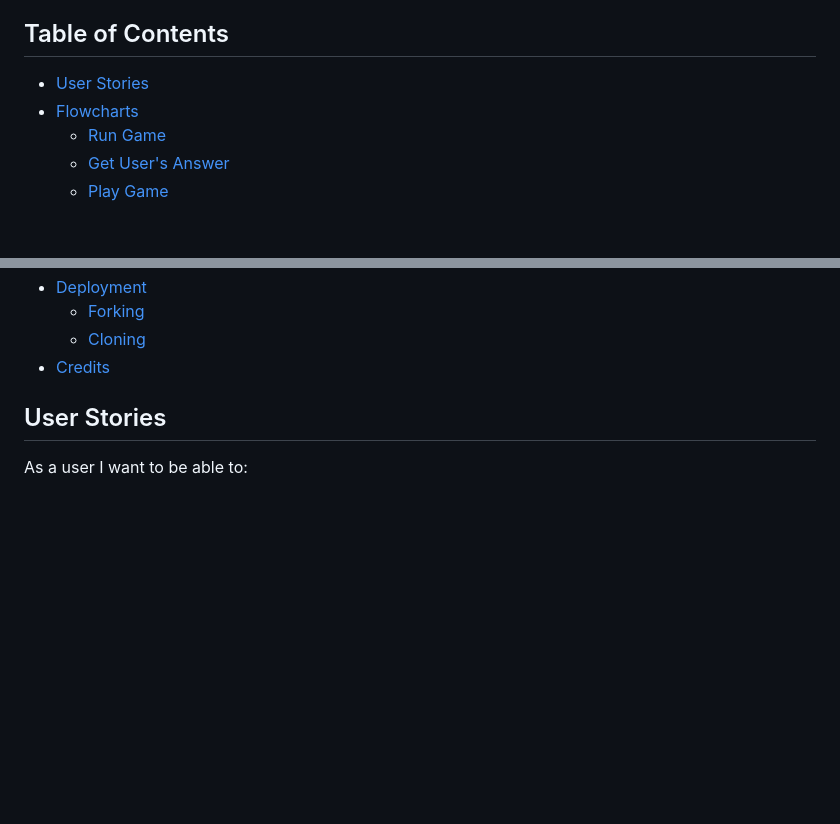
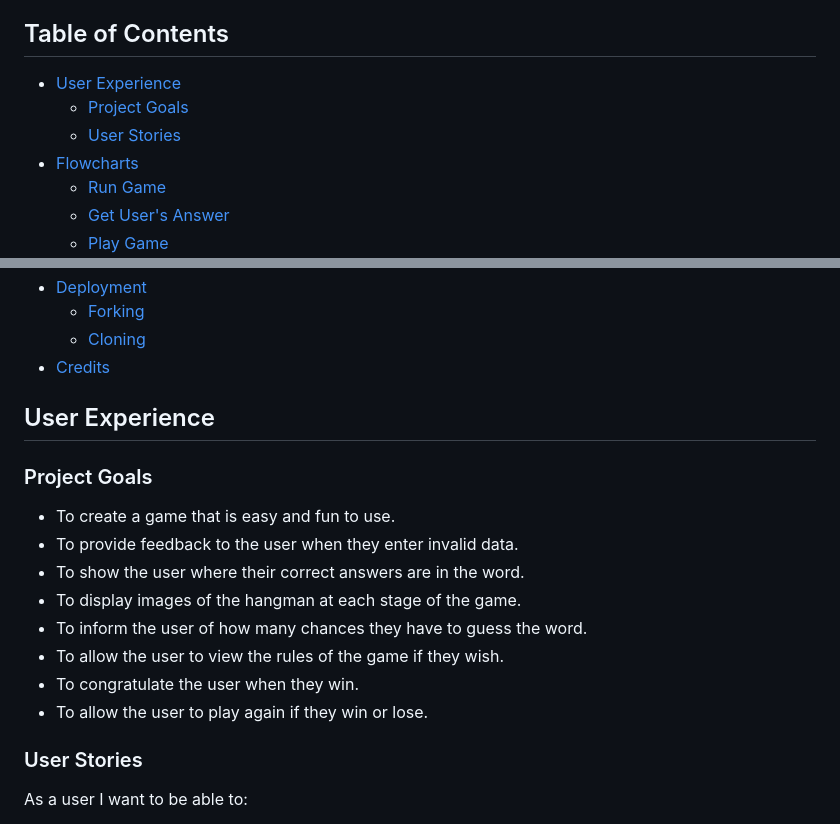
Before and after one commit to Soro82/hangman, a Markdown page: README.md, 2 parts joined by grey strips. Rendered like a GitHub page; blank space fills up the shorter version.

Commit message:
add project goals to readme file

```diff
--- a/README.md
+++ b/README.md
@@ -9,7 +9,9 @@ The Hangman game is a Python command-line project. It is written in Python and d
 
 ## Table of Contents
 
-* [User Stories](#user-stories)
+* [User Experience](#user-experience)
+   * [Project Goals](#project-goals)
+   * [User Stories](#user-stories)
 * [Flowcharts](#flowcharts)
    * [Run Game](#run-game)
    * [Get User's Answer](#get-users-answer)
@@ -30,7 +32,20 @@ The Hangman game is a Python command-line project. It is written in Python and d
    * [Cloning](#cloning)
 * [Credits](#credits)
 
-## User Stories
+## User Experience
+
+### Project Goals
+
+* To create a game that is easy and fun to use.
+* To provide feedback to the user when they enter invalid data.
+* To show the user where their correct answers are in the word.
+* To display images of the hangman at each stage of the game.
+* To inform the user of how many chances they have to guess the word.
+* To allow the user to view the rules of the game if they wish.
+* To congratulate the user when they win.
+* To allow the user to play again if they win or lose.
+
+### User Stories
 
 As a user I want to be able to:
 
```
